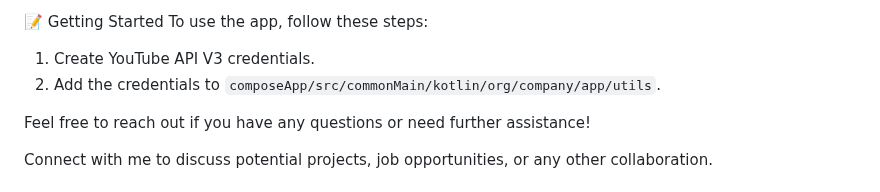
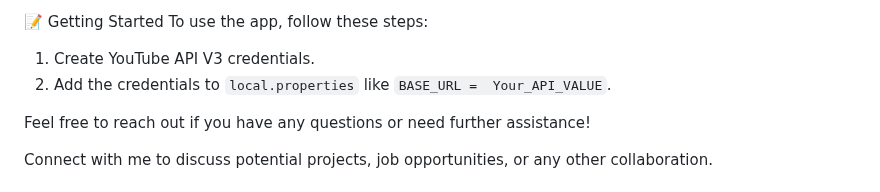
Before and after one commit to KhubaibKhan4/Youtube-Clone-KMP, a Markdown page: README.MD, the part around the change. Drawn GitHub-style.

```diff
--- a/README.MD
+++ b/README.MD
@@ -102,7 +102,7 @@ Feel free to contribute to the project and stay tuned for more exciting updates!
 To use the app, follow these steps:
 
 1. Create YouTube API V3 credentials.
-2. Add the credentials to `composeApp/src/commonMain/kotlin/org/company/app/utils`.
+2. Add the credentials to `local.properties` like `BASE_URL =  Your_API_VALUE`.
 
 Feel free to reach out if you have any questions or need further assistance!
 
```
